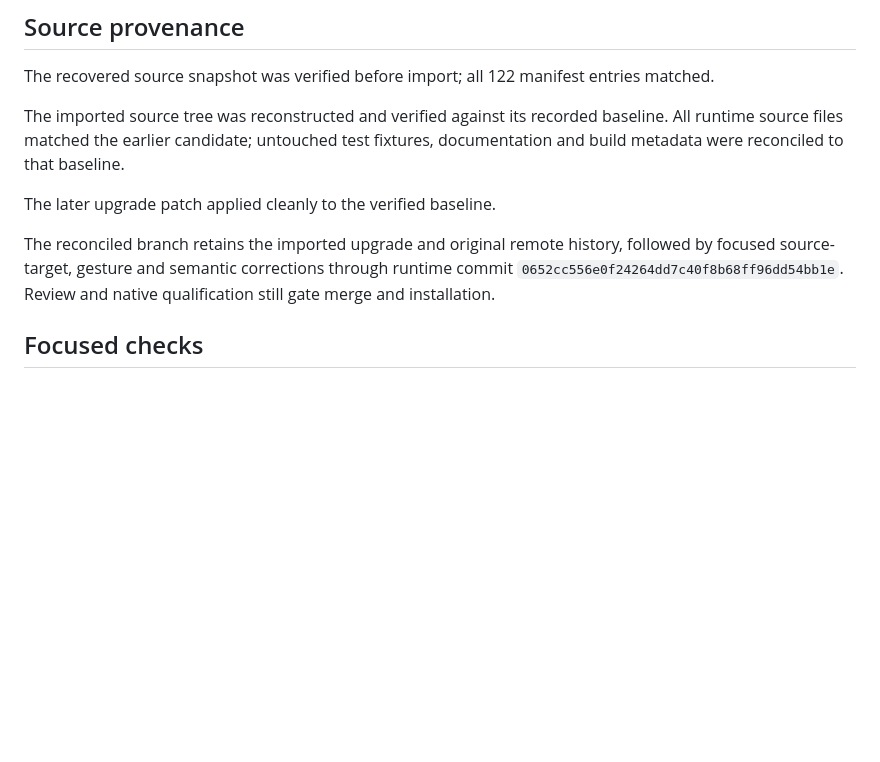
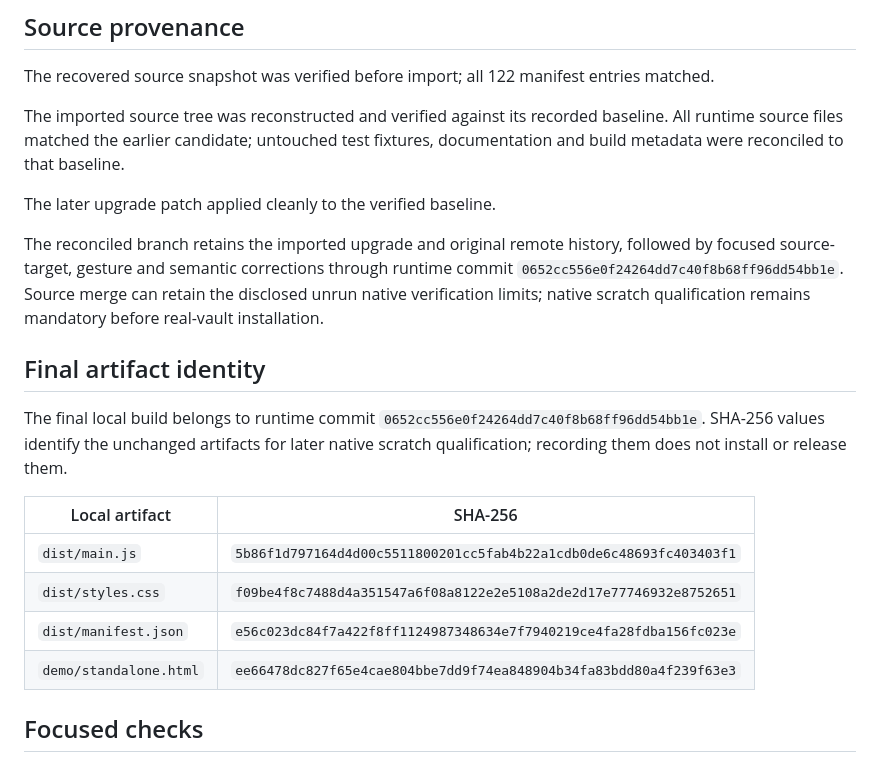
Before and after one commit to DevGuyRash/viewgram, a Markdown page: docs/UPGRADE-VERIFICATION.md, the part around the change. Drawn GitHub-style; blank space fills up the shorter version.

Commit message:
docs: clarify native acceptance installation gate

```diff
--- a/docs/UPGRADE-VERIFICATION.md
+++ b/docs/UPGRADE-VERIFICATION.md
@@ -8,7 +8,18 @@ The imported source tree was reconstructed and verified against its recorded bas
 
 The later upgrade patch applied cleanly to the verified baseline.
 
-The reconciled branch retains the imported upgrade and original remote history, followed by focused source-target, gesture and semantic corrections through runtime commit `0652cc556e0f24264dd7c40f8b68ff96dd54bb1e`. Review and native qualification still gate merge and installation.
+The reconciled branch retains the imported upgrade and original remote history, followed by focused source-target, gesture and semantic corrections through runtime commit `0652cc556e0f24264dd7c40f8b68ff96dd54bb1e`. Source merge can retain the disclosed unrun native verification limits; native scratch qualification remains mandatory before real-vault installation.
+
+## Final artifact identity
+
+The final local build belongs to runtime commit `0652cc556e0f24264dd7c40f8b68ff96dd54bb1e`. SHA-256 values identify the unchanged artifacts for later native scratch qualification; recording them does not install or release them.
+
+| Local artifact | SHA-256 |
+| --- | --- |
+| `dist/main.js` | `5b86f1d797164d4d00c5511800201cc5fab4b22a1cdb0de6c48693fc403403f1` |
+| `dist/styles.css` | `f09be4f8c7488d4a351547a6f08a8122e2e5108a2de2d17e77746932e8752651` |
+| `dist/manifest.json` | `e56c023dc84f7a422f8ff1124987348634e7f7940219ce4fa28fdba156fc023e` |
+| `demo/standalone.html` | `ee66478dc827f65e4cae804bbe7dd9f74ea848904b34fa83bdd80a4f239f63e3` |
 
 ## Focused checks
 
```
